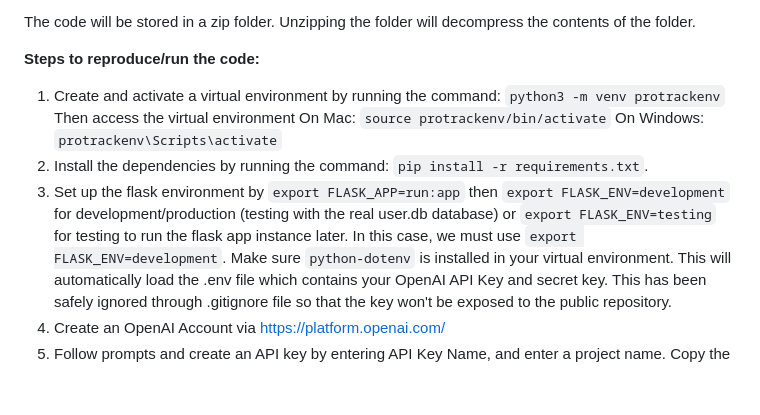
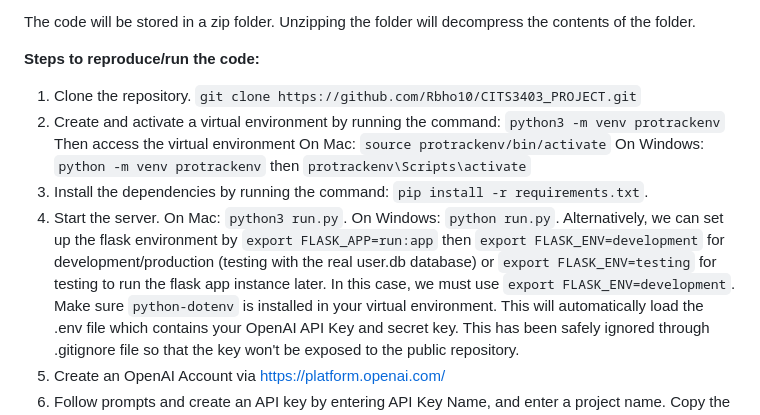
Before and after one commit to Rbho10/CITS3403_PROJECT, a Markdown page: README.md, the part around the change. GitHub-like rendering; blank space fills up the shorter version.

Commit message:
Update README.md for Windows setup

```diff
--- a/README.md
+++ b/README.md
@@ -28,10 +28,11 @@ A user.db database has been created to store user's credentials in a secure mann
 The code will be stored in a zip folder. Unzipping the folder will decompress the contents of the folder.
 
 **Steps to reproduce/run the code:**
-1. Create and activate a virtual environment by running the command: `python3 -m venv protrackenv`
-Then access the virtual environment On Mac: `source protrackenv/bin/activate` On Windows: `protrackenv\Scripts\activate`
-2. Install the dependencies by running the command: `pip install -r requirements.txt`.
-3. Set up the flask environment by `export FLASK_APP=run:app` then `export FLASK_ENV=development` for development/production (testing with the real user.db database) or `export FLASK_ENV=testing` for testing to run the flask app instance later. In this case, we must use `export FLASK_ENV=development`.
+1. Clone the repository. `git clone https://github.com/Rbho10/CITS3403_PROJECT.git`
+2. Create and activate a virtual environment by running the command: `python3 -m venv protrackenv`
+Then access the virtual environment On Mac: `source protrackenv/bin/activate` On Windows: `python -m venv protrackenv` then `protrackenv\Scripts\activate`
+3. Install the dependencies by running the command: `pip install -r requirements.txt`.
+4. Start the server. On Mac: `python3 run.py`. On Windows: `python run.py`. Alternatively, we can set up the flask environment by `export FLASK_APP=run:app` then `export FLASK_ENV=development` for development/production (testing with the real user.db database) or `export FLASK_ENV=testing` for testing to run the flask app instance later. In this case, we must use `export FLASK_ENV=development`.
 Make sure `python-dotenv` is installed in your virtual environment. This will automatically load the .env file which contains your OpenAI API Key and secret key. This has been safely ignored through .gitignore file so that the key won't be exposed to the public repository.
 5. Create an OpenAI Account via https://platform.openai.com/
 6. Follow prompts and create an API key by entering API Key Name, and enter a project name. Copy the API Key once generated.
```
